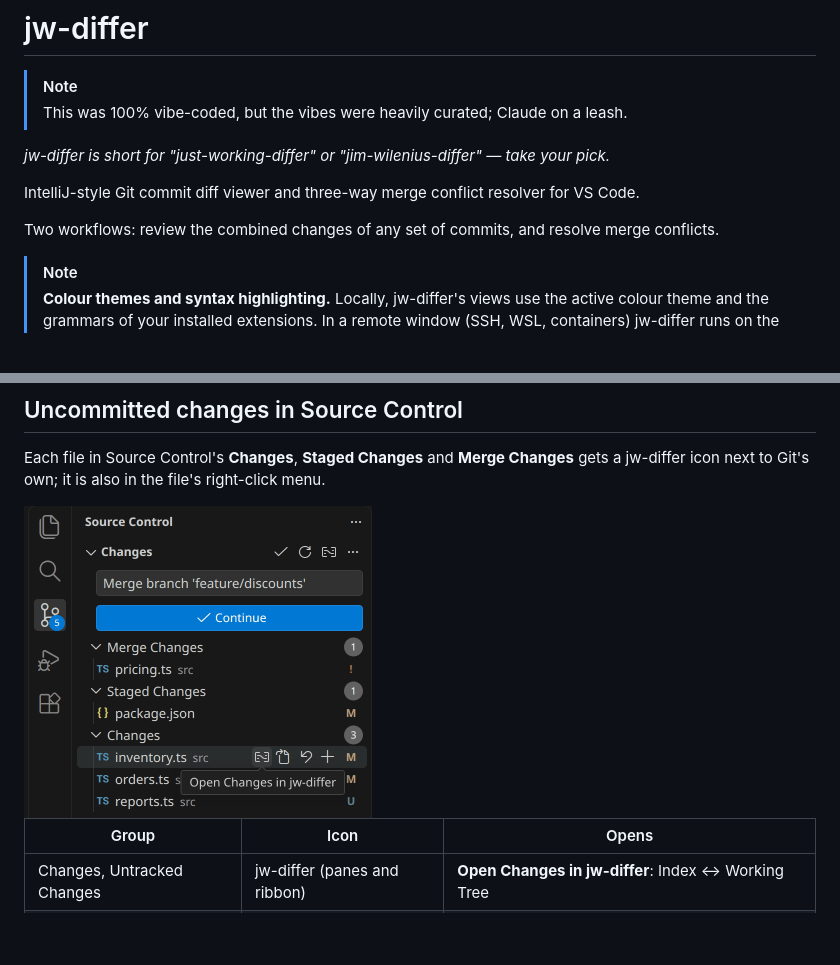
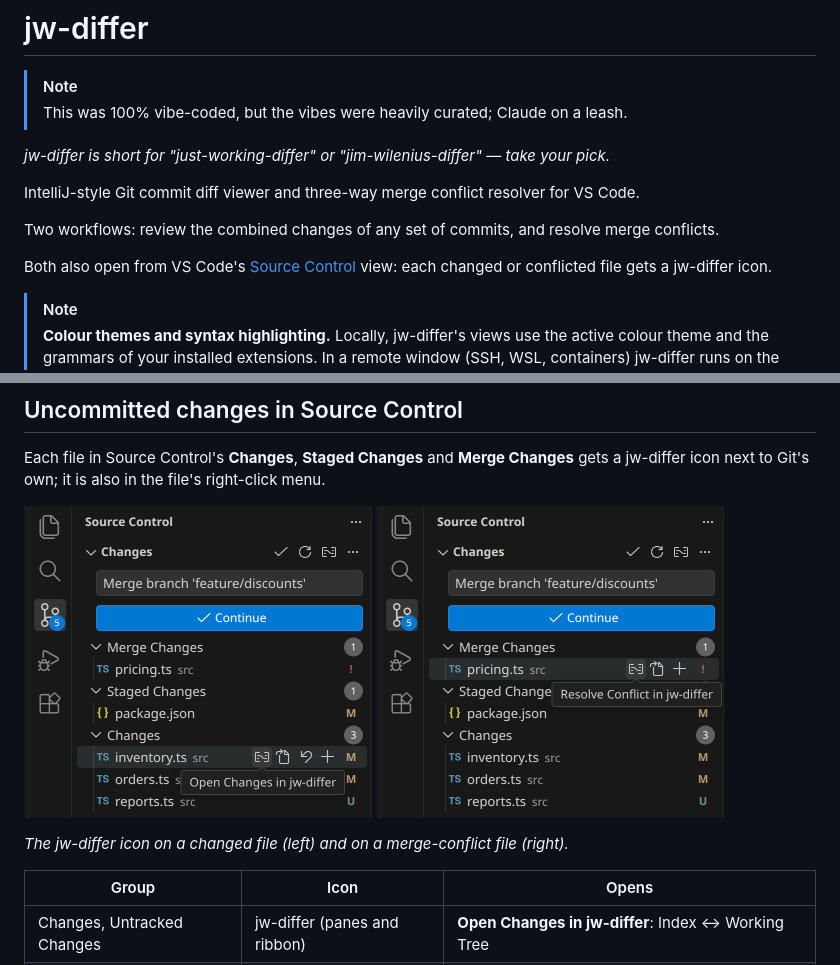
Before and after one commit to jwilenius/differ, a Markdown page: README.md, 2 parts joined by grey strips. Drawn GitHub-style; pictures changed too: docs/images/scm-change-icon.png, docs/images/scm-merge-icon.png (added); blank space fills up the shorter version.

Commit message:
docs: show the jw-differ icon on Source Control conflict rows

```diff
--- a/README.md
+++ b/README.md
@@ -8,6 +8,9 @@ _jw-differ is short for "just-working-differ" or "jim-wilenius-differ" — take
 IntelliJ-style Git commit diff viewer and three-way merge conflict resolver for VS Code.
 
 Two workflows: review the combined changes of any set of commits, and resolve merge conflicts.
+
+Both also open from VS Code's [Source Control](#uncommitted-changes-in-source-control) view: each changed or conflicted
+file gets a jw-differ icon.
 
 > [!NOTE]
 > **Colour themes and syntax highlighting.** Locally, jw-differ's views use the active colour theme and the grammars of
@@ -173,7 +176,9 @@ _One commit's changes to `src/inventory.ts`: added lines green, modified lines b
 Each file in Source Control's **Changes**, **Staged Changes** and **Merge Changes** gets a jw-differ icon next to Git's
 own; it is also in the file's right-click menu.
 
-<img src="docs/images/scm-change-icon.png" width="348" alt="Source Control with Merge, Staged and unstaged Changes; the pointer rests on the jw-differ icon of src/inventory.ts, with the tooltip Open Changes in jw-differ">
+<img src="docs/images/scm-change-icon.png" width="348" alt="Source Control with Merge, Staged and unstaged Changes; the pointer rests on the jw-differ icon of src/inventory.ts under Changes, with the tooltip Open Changes in jw-differ"> <img src="docs/images/scm-merge-icon.png" width="348" alt="Source Control mid-merge; the pointer rests on the jw-differ icon of the conflicted src/pricing.ts under Merge Changes, with the tooltip Resolve Conflict in jw-differ">
+
+_The jw-differ icon on a changed file (left) and on a merge-conflict file (right)._
 
 | Group                      | Icon                         | Opens                                                       |
 | -------------------------- | ---------------------------- | ----------------------------------------------------------- |
```
